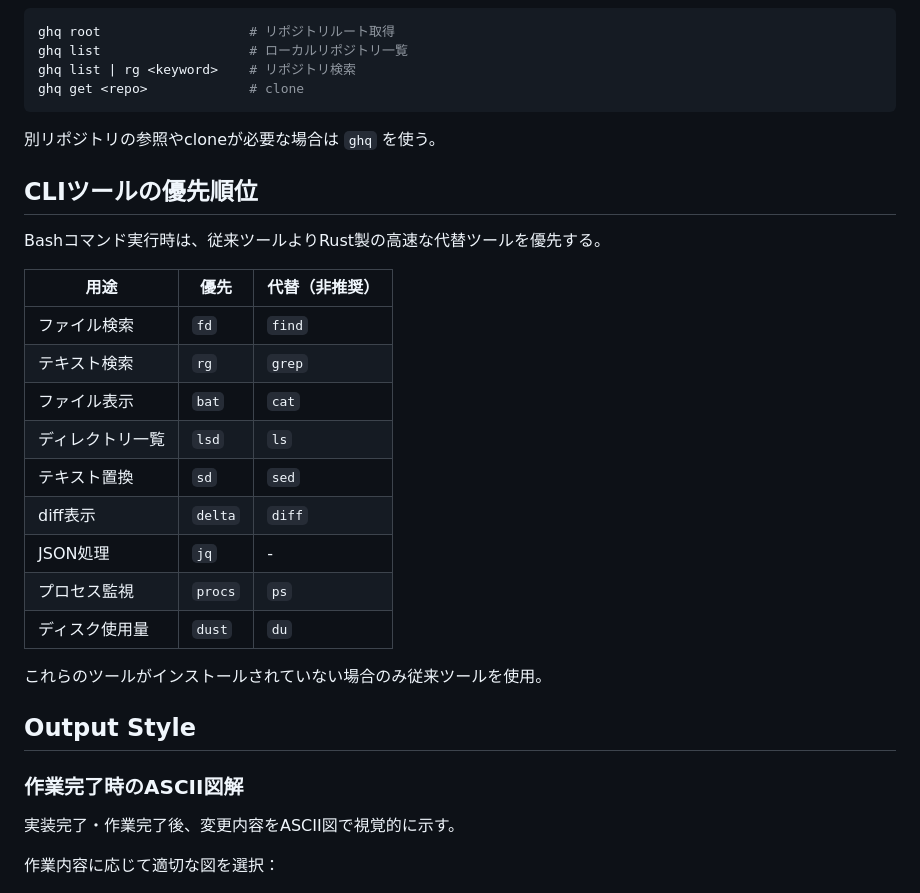
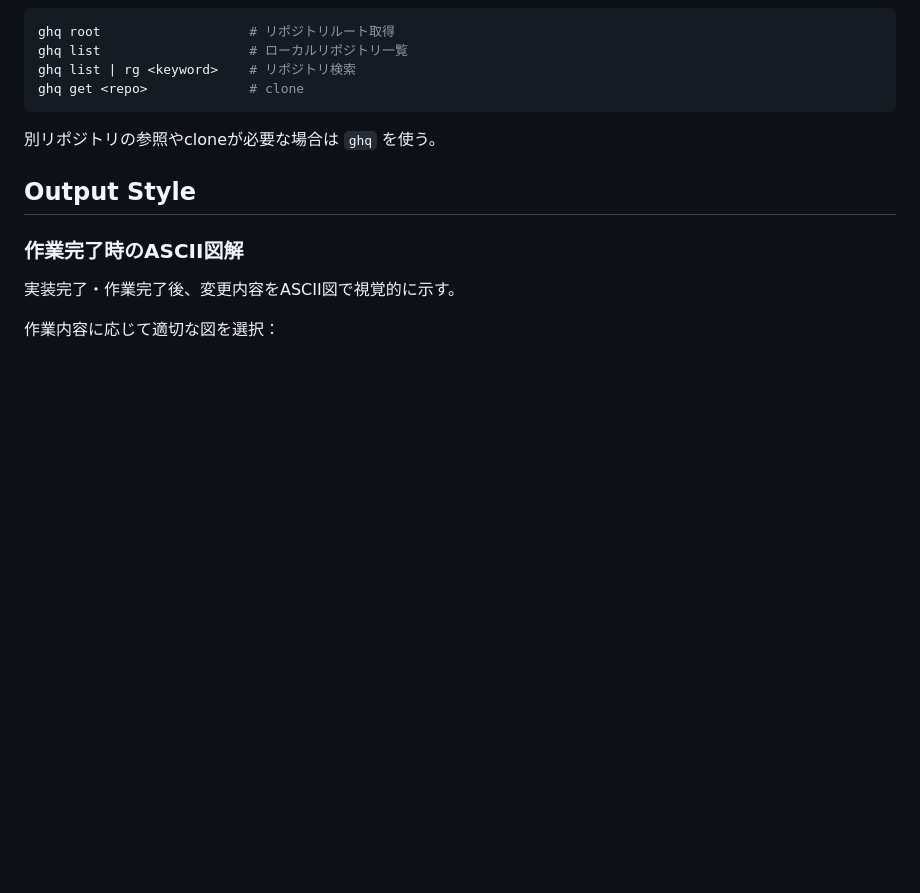
Before and after one commit to bigdra50/dotfiles, a Markdown page: .claude/CLAUDE.md, the part around the change. GitHub-like rendering; blank space fills up the shorter version.

Commit message:
🔥 remove: drop CLI tool preference table from CLAUDE.md

```diff
--- a/.claude/CLAUDE.md
+++ b/.claude/CLAUDE.md
@@ -50,24 +50,6 @@ ghq get <repo>             # clone
 
 別リポジトリの参照やcloneが必要な場合は `ghq` を使う。
 
-## CLIツールの優先順位
-
-Bashコマンド実行時は、従来ツールよりRust製の高速な代替ツールを優先する。
-
-| 用途             | 優先    | 代替（非推奨） |
-| ---------------- | ------- | -------------- |
-| ファイル検索     | `fd`    | `find`         |
-| テキスト検索     | `rg`    | `grep`         |
-| ファイル表示     | `bat`   | `cat`          |
-| ディレクトリ一覧 | `lsd`   | `ls`           |
-| テキスト置換     | `sd`    | `sed`          |
-| diff表示         | `delta` | `diff`         |
-| JSON処理         | `jq`    | -              |
-| プロセス監視     | `procs` | `ps`           |
-| ディスク使用量   | `dust`  | `du`           |
-
-これらのツールがインストールされていない場合のみ従来ツールを使用。
-
 ## Output Style
 
 ### 作業完了時のASCII図解
```
